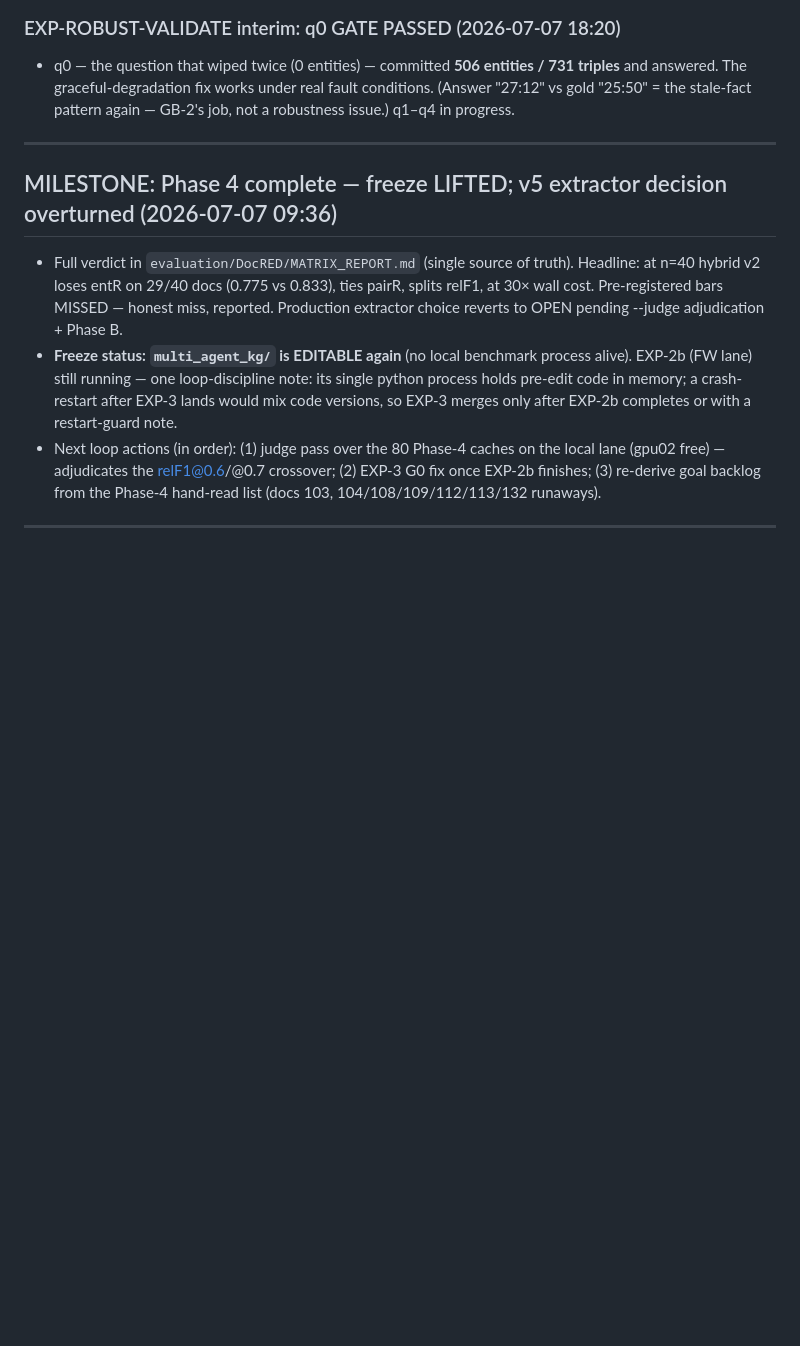
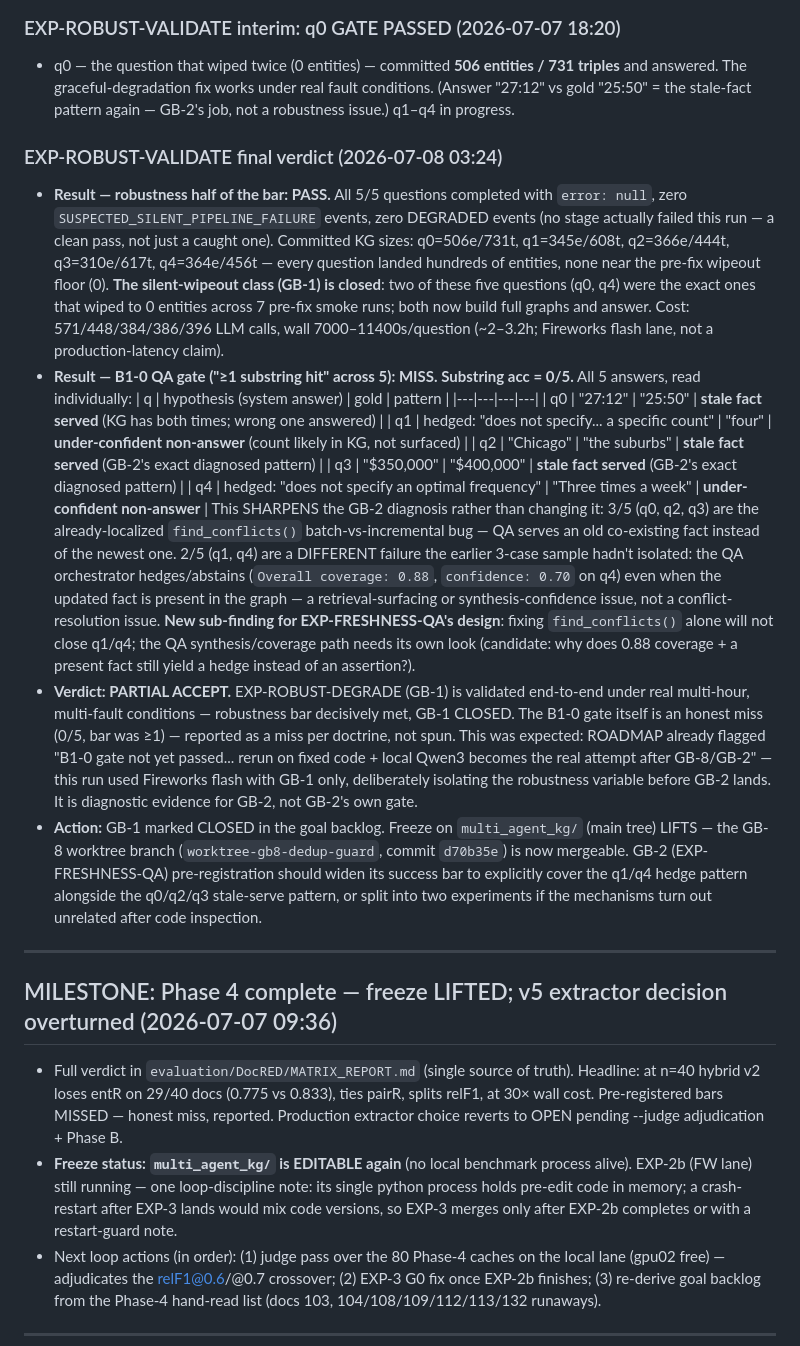
Before and after one commit to nmokaria27/Agentic-Graph-Memory, a Markdown page: EXPERIMENT_LOG.md, the part around the change. Rendered like a GitHub page; blank space fills up the shorter version.

Commit message:
exp: EXP-ROBUST-VALIDATE final verdict — GB-1 CLOSED (5/5 clean, 0 silent failures, q0/q4 wiped-question fix confirmed end-to-end); B1-0 gate honest miss (0/5 substring); sharpens GB-2 into two patterns (3/5 stale-serve, 2/5 QA-synthesis hedge); backlog updated
Co-Authored-By: Claude Fable 5 <noreply@anthropic.com>

```diff
--- a/EXPERIMENT_LOG.md
+++ b/EXPERIMENT_LOG.md
@@ -314,6 +314,50 @@ sequential ids remain as aliases (commits/logs reference them). Convention:
   conditions. (Answer "27:12" vs gold "25:50" = the stale-fact pattern again — GB-2's
   job, not a robustness issue.) q1–q4 in progress.
 
+### EXP-ROBUST-VALIDATE final verdict  (2026-07-08 03:24)
+- **Result — robustness half of the bar: PASS.** All 5/5 questions completed with
+  `error: null`, zero `SUSPECTED_SILENT_PIPELINE_FAILURE` events, zero DEGRADED events
+  (no stage actually failed this run — a clean pass, not just a caught one). Committed
+  KG sizes: q0=506e/731t, q1=345e/608t, q2=366e/444t, q3=310e/617t, q4=364e/456t — every
+  question landed hundreds of entities, none near the pre-fix wipeout floor (0).
+  **The silent-wipeout class (GB-1) is closed**: two of these five questions (q0, q4)
+  were the exact ones that wiped to 0 entities across 7 pre-fix smoke runs; both now
+  build full graphs and answer.
+  Cost: 571/448/384/386/396 LLM calls, wall 7000–11400s/question (~2–3.2h; Fireworks
+  flash lane, not a production-latency claim).
+- **Result — B1-0 QA gate ("≥1 substring hit" across 5): MISS. Substring acc = 0/5.**
+  All 5 answers, read individually:
+  | q | hypothesis (system answer) | gold | pattern |
+  |---|---|---|---|
+  | q0 | "27:12" | "25:50" | **stale fact served** (KG has both times; wrong one answered) |
+  | q1 | hedged: "does not specify... a specific count" | "four" | **under-confident non-answer** (count likely in KG, not surfaced) |
+  | q2 | "Chicago" | "the suburbs" | **stale fact served** (GB-2's exact diagnosed pattern) |
+  | q3 | "$350,000" | "$400,000" | **stale fact served** (GB-2's exact diagnosed pattern) |
+  | q4 | hedged: "does not specify an optimal frequency" | "Three times a week" | **under-confident non-answer** |
+  This SHARPENS the GB-2 diagnosis rather than changing it: 3/5 (q0, q2, q3) are the
+  already-localized `find_conflicts()` batch-vs-incremental bug — QA serves an old
+  co-existing fact instead of the newest one. 2/5 (q1, q4) are a DIFFERENT failure the
+  earlier 3-case sample hadn't isolated: the QA orchestrator hedges/abstains
+  (`Overall coverage: 0.88`, `confidence: 0.70` on q4) even when the updated fact is
+  present in the graph — a retrieval-surfacing or synthesis-confidence issue, not a
+  conflict-resolution issue. **New sub-finding for EXP-FRESHNESS-QA's design**: fixing
+  `find_conflicts()` alone will not close q1/q4; the QA synthesis/coverage path needs
+  its own look (candidate: why does 0.88 coverage + a present fact still yield a
+  hedge instead of an assertion?).
+- **Verdict: PARTIAL ACCEPT.** EXP-ROBUST-DEGRADE (GB-1) is validated end-to-end under
+  real multi-hour, multi-fault conditions — robustness bar decisively met, GB-1 CLOSED.
+  The B1-0 gate itself is an honest miss (0/5, bar was ≥1) — reported as a miss per
+  doctrine, not spun. This was expected: ROADMAP already flagged "B1-0 gate not yet
+  passed... rerun on fixed code + local Qwen3 becomes the real attempt after GB-8/GB-2"
+  — this run used Fireworks flash with GB-1 only, deliberately isolating the robustness
+  variable before GB-2 lands. It is diagnostic evidence for GB-2, not GB-2's own gate.
+- **Action:** GB-1 marked CLOSED in the goal backlog. Freeze on `multi_agent_kg/`
+  (main tree) LIFTS — the GB-8 worktree branch (`worktree-gb8-dedup-guard`, commit
+  `d70b35e`) is now mergeable. GB-2 (EXP-FRESHNESS-QA) pre-registration should widen
+  its success bar to explicitly cover the q1/q4 hedge pattern alongside the q0/q2/q3
+  stale-serve pattern, or split into two experiments if the mechanisms turn out
+  unrelated after code inspection.
+
 ---
 
 ## MILESTONE: Phase 4 complete — freeze LIFTED; v5 extractor decision overturned  (2026-07-07 09:36)
```
Also changed, not shown: 1 other file.
